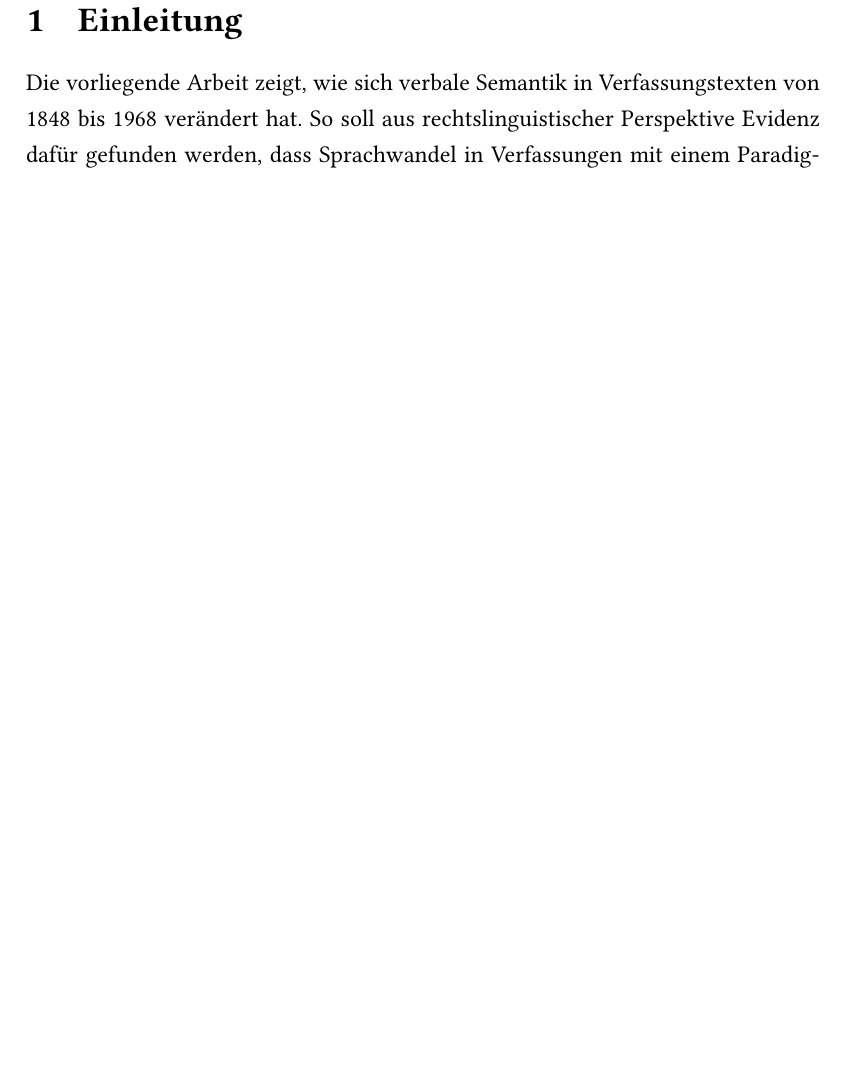
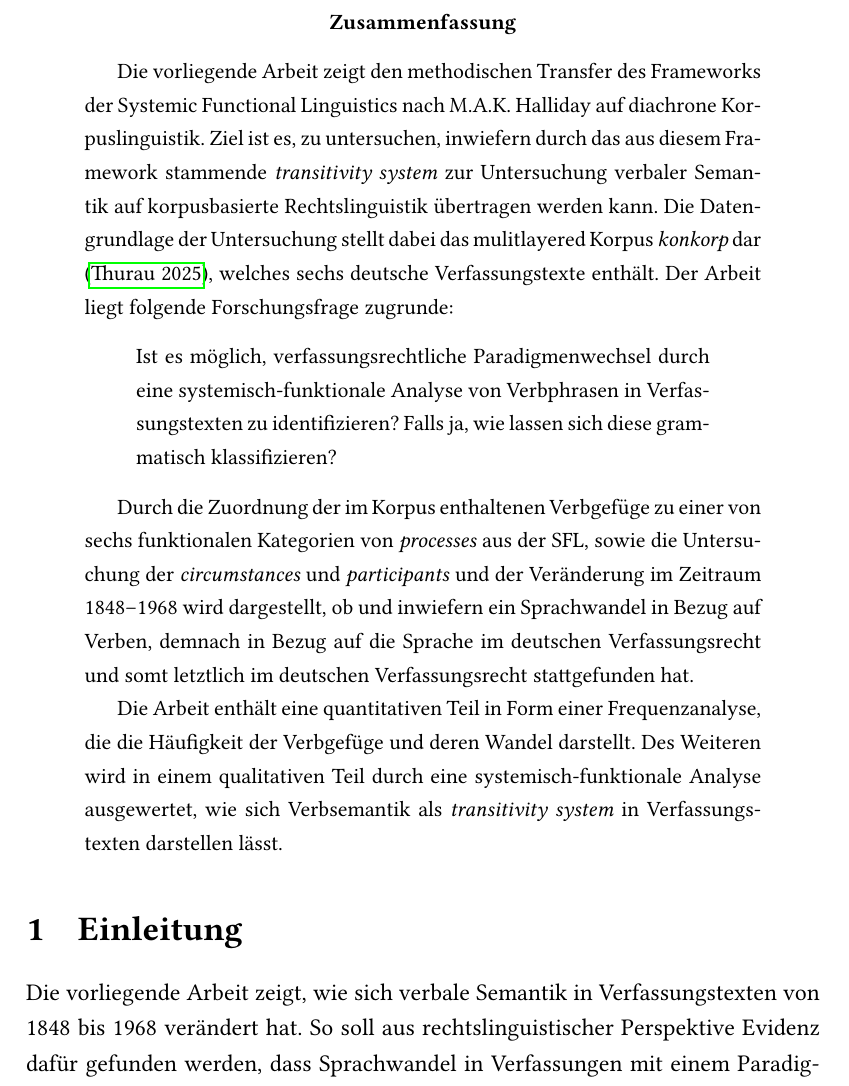
Before and after one commit to hannah1501/ma_konkorp, a LaTeX paper (main.tex, which reads content/00-abstract.tex): part of page 3 of 12, cut at the place of the change, the shorter picture padded with empty space. Compiled offline with pdfLaTeX.

Commit message:
abstract

```diff
--- a/content/00-abstract.tex
+++ b/content/00-abstract.tex
@@ -3,3 +2,16 @@
 \phantomsection
 \addcontentsline{toc}{section}{Abstract}
 %ca 10 sätze
+\begin{abstract}
+ Die vorliegende Arbeit zeigt den methodischen Transfer des Frameworks der Systemic Functional Linguistics nach M.A.K. Halliday auf diachrone Korpuslinguistik. Ziel ist es, zu untersuchen, inwiefern durch das aus diesem Framework stammende \textit{transitivity system} zur Untersuchung verbaler Semantik auf korpusbasierte Rechtslinguistik übertragen werden kann. Die Datengrundlage der Untersuchung stellt dabei das mulitlayered Korpus \textit{konkorp} dar \citep{Thurau2025}, welches sechs deutsche Verfassungstexte enthält.
+ Der Arbeit liegt folgende Forschungsfrage zugrunde:
+
+ \begin{quote}
+  Ist es möglich, verfassungsrechtliche Paradigmenwechsel durch eine systemisch-funktionale Analyse von Verbphrasen in Verfassungstexten zu identifizieren? Falls ja, wie lassen sich diese grammatisch klassifizieren?
+ \end{quote}
+
+
+ Durch die Zuordnung der im Korpus enthaltenen Verbgefüge zu einer von sechs funktionalen Kategorien von \textit{processes} aus der SFL, sowie die Untersuchung der \textit{circumstances} und \textit{participants} und der Veränderung im Zeitraum 1848--1968 wird dargestellt, ob und inwiefern ein Sprachwandel in Bezug auf Verben, demnach in Bezug auf die Sprache im deutschen Verfassungsrecht und somt letztlich im deutschen Verfassungsrecht stattgefunden hat.
+
+ Die Arbeit enthält eine quantitativen Teil in Form einer Frequenzanalyse, die die Häufigkeit der Verbgefüge und deren Wandel darstellt. Des Weiteren wird in einem qualitativen Teil durch eine systemisch-funktionale Analyse ausgewertet, wie sich Verbsemantik als \textit{transitivity system} in Verfassungstexten darstellen lässt.
+\end{abstract}
```
Also changed, not shown: content/00-abstract.tex (1 more changed lines).
